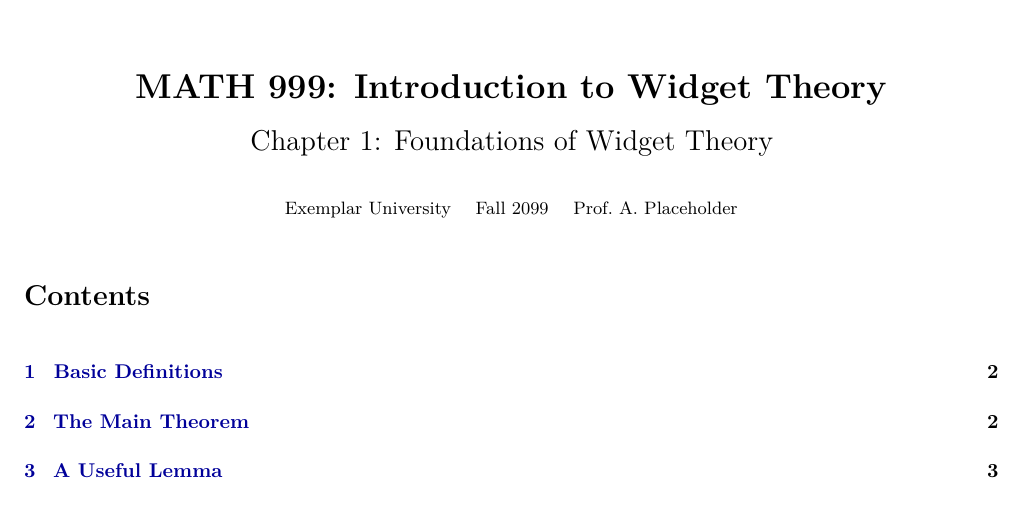
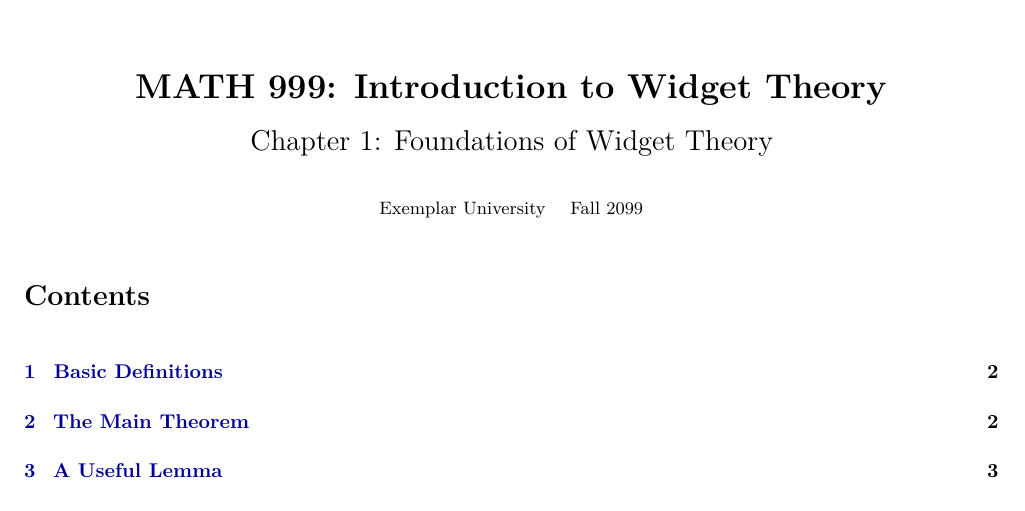
Before and after one commit to CMU-Notes/notes-template, a LaTeX document (chapters/ch1/notes/notes.tex): part of page 1 of 4, cut so that both start at the same text. Compiled offline with pdfLaTeX.

Commit message:
remove instructor from template

```diff
--- a/chapters/ch1/notes/notes.tex
+++ b/chapters/ch1/notes/notes.tex
@@ -165,7 +165,7 @@
 
 \title{\textbf{MATH 999: Introduction to Widget Theory}\\[4pt]
   {\Large Chapter 1: Foundations of Widget Theory}}
-\author{{\small Exemplar University \quad Fall 2099 \quad Prof.\ A.\ Placeholder}}
+\author{{\small Exemplar University \quad Fall 2099}}
 \date{}
 
 \begin{document}
```
